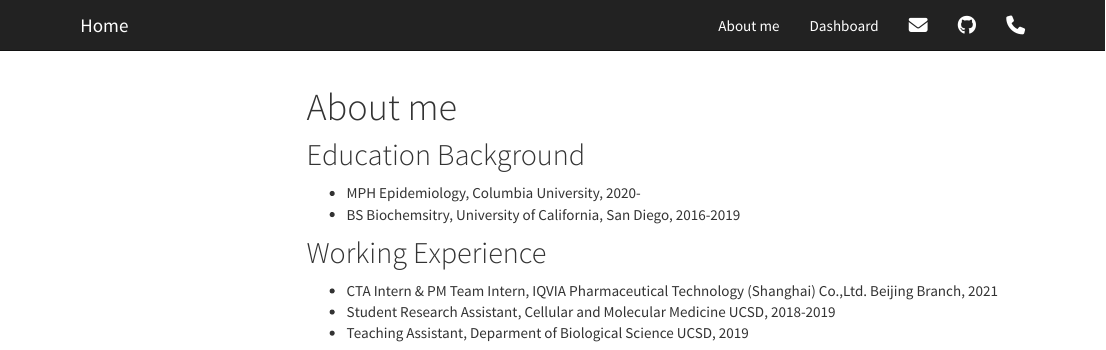
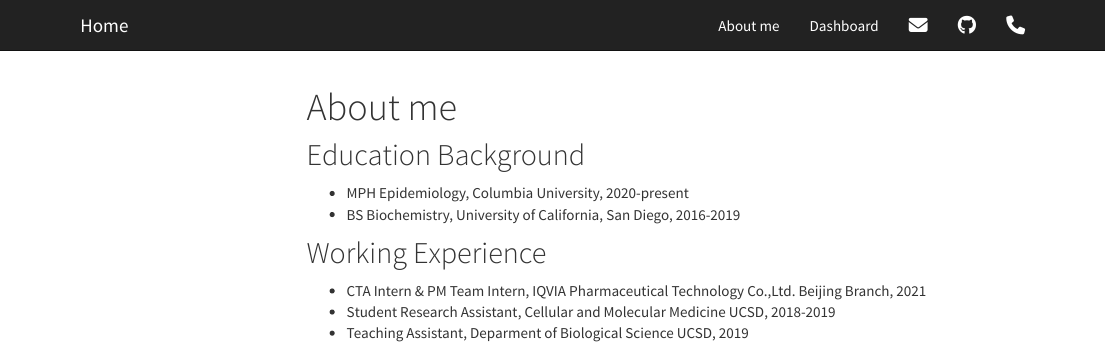
Before and after one commit to yg2762/yanggao.github.io, an R Markdown document (About.Rmd): the page in a window 1100 px wide, from its top. Rendered offline with R 4.5, knitr and Pandoc, with nearby package versions; menus at the side of the page are left out.

Commit message:
dashboard

```diff
--- a/About.Rmd
+++ b/About.Rmd
@@ -7,10 +7,12 @@ output:
 ---
 
 ## Education Background
-* MPH Epidemiology, Columbia University, 2020-
-* BS Biochemsitry, University of California, San Diego, 2016-2019
+
+* MPH Epidemiology, Columbia University, 2020-present
+* BS Biochemistry, University of California, San Diego, 2016-2019
 
 ## Working Experience
-* CTA Intern & PM Team Intern, IQVIA Pharmaceutical Technology (Shanghai) Co.,Ltd. Beijing Branch, 2021
+
+* CTA Intern & PM Team Intern, IQVIA Pharmaceutical Technology Co.,Ltd. Beijing Branch, 2021
 * Student Research Assistant, Cellular and Molecular Medicine UCSD, 2018-2019
 * Teaching Assistant, Deparment of Biological Science UCSD, 2019
```
Also changed, not shown: 1 other file.
